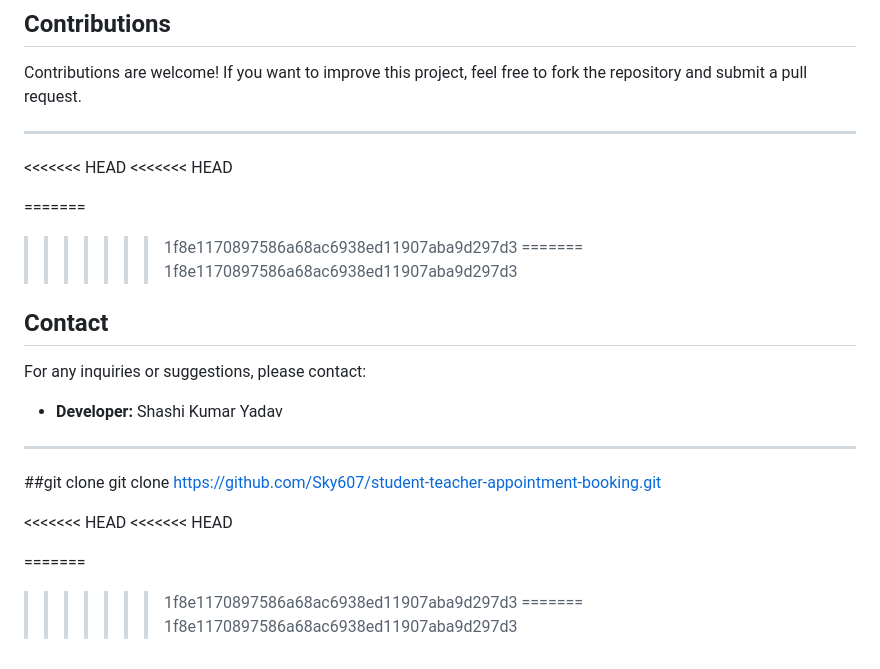
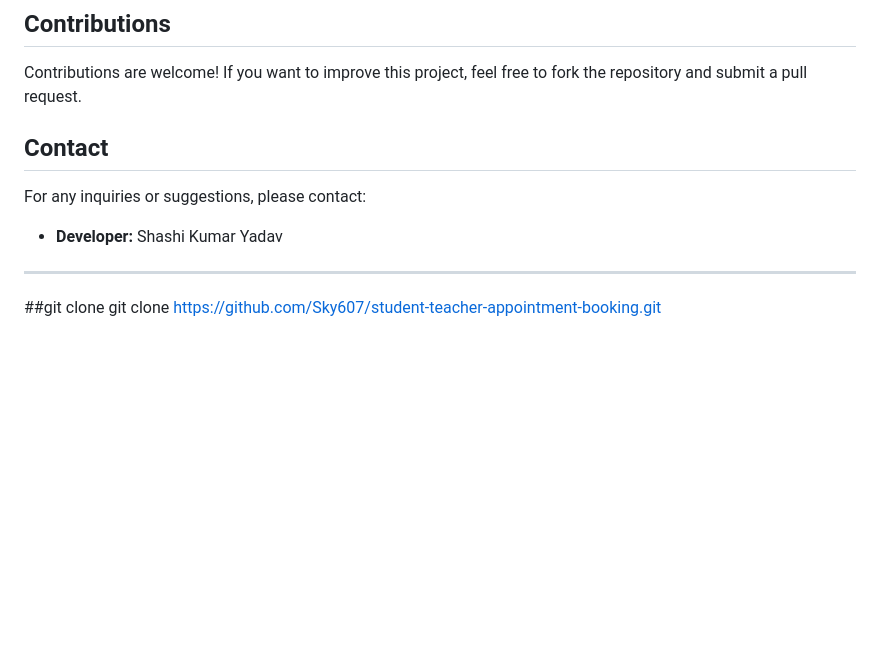
Before and after one commit to Sky607/Student-Teacher-Appointment, a Markdown page: readme.md, the part around the change. Rendered like a GitHub page; blank space fills up the shorter version.

```diff
--- a/readme.md
+++ b/readme.md
@@ -130,16 +130,6 @@ The application features a fully responsive design:
 ## Contributions
 
 Contributions are welcome! If you want to improve this project, feel free to fork the repository and submit a pull request.
-
----
-
-<<<<<<< HEAD
-<<<<<<< HEAD
-
-=======
->>>>>>> 1f8e1170897586a68ac6938ed11907aba9d297d3
-=======
->>>>>>> 1f8e1170897586a68ac6938ed11907aba9d297d3
 ## Contact
 
 For any inquiries or suggestions, please contact:
@@ -149,11 +139,3 @@ For any inquiries or suggestions, please contact:
 ---
 ##git clone
 git clone https://github.com/Sky607/student-teacher-appointment-booking.git
-
-<<<<<<< HEAD
-<<<<<<< HEAD
-
-=======
->>>>>>> 1f8e1170897586a68ac6938ed11907aba9d297d3
-=======
->>>>>>> 1f8e1170897586a68ac6938ed11907aba9d297d3
```
